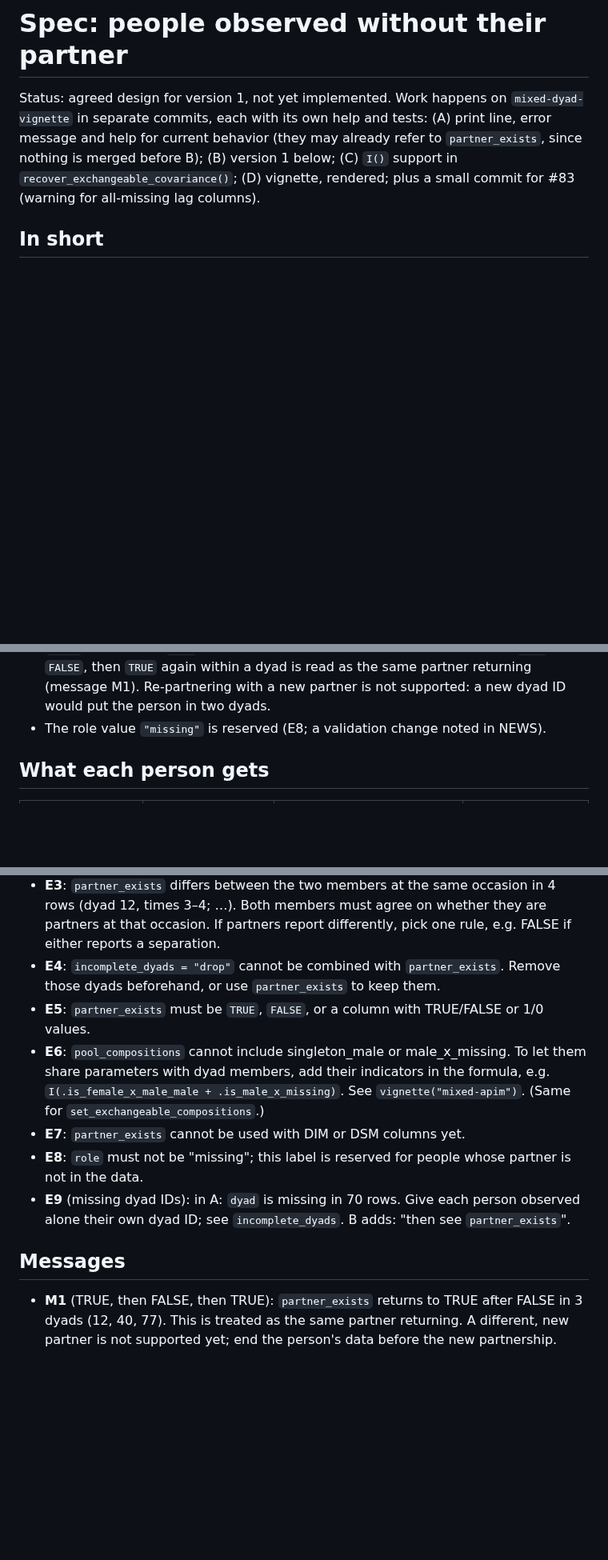
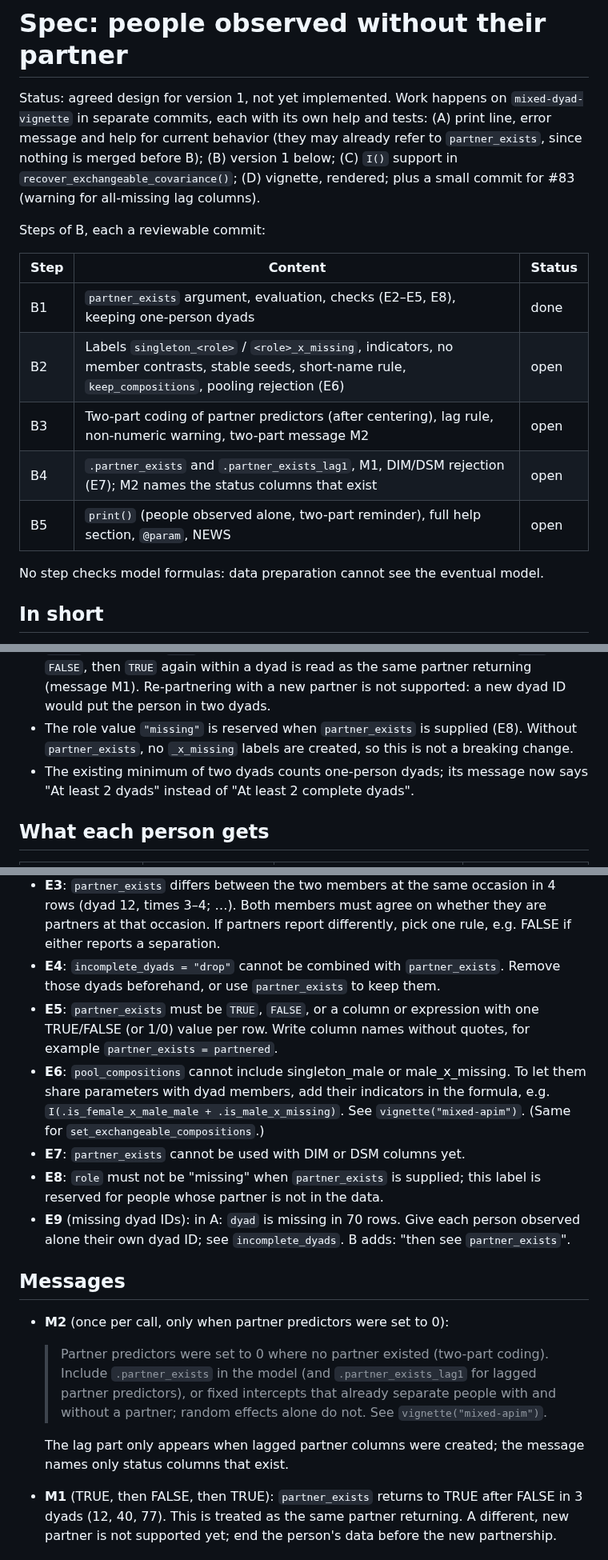
Before and after one commit to Pascal-Kueng/dyadMLM, a Markdown page: dev/partner-exists-spec.md, 3 parts joined by grey strips. Shown at 80% size. Drawn GitHub-style; blank space fills up the shorter version.

Commit message:
Update partner-exists spec with B steps and two-part reminders

```diff
--- a/dev/partner-exists-spec.md
+++ b/dev/partner-exists-spec.md
@@ -6,6 +6,18 @@ Status: agreed design for version 1, not yet implemented. Work happens on
 already refer to `partner_exists`, since nothing is merged before B); (B) version 1 below; (C) `I()` support in
 `recover_exchangeable_covariance()`; (D) vignette, rendered; plus a small
 commit for #83 (warning for all-missing lag columns).
+
+Steps of B, each a reviewable commit:
+
+| Step | Content | Status |
+|---|---|---|
+| B1 | `partner_exists` argument, evaluation, checks (E2–E5, E8), keeping one-person dyads | done |
+| B2 | Labels `singleton_<role>` / `<role>_x_missing`, indicators, no member contrasts, stable seeds, short-name rule, `keep_compositions`, pooling rejection (E6) | open |
+| B3 | Two-part coding of partner predictors (after centering), lag rule, non-numeric warning, two-part message M2 | open |
+| B4 | `.partner_exists` and `.partner_exists_lag1`, M1, DIM/DSM rejection (E7); M2 names the status columns that exist | open |
+| B5 | `print()` (people observed alone, two-part reminder), full help section, `@param`, NEWS | open |
+
+No step checks model formulas: data preparation cannot see the eventual model.
 
 ## In short
 
@@ -80,8 +96,11 @@ help states both naming rules next to the table.
   `TRUE`, then `FALSE`, then `TRUE` again within a dyad is read as the same
   partner returning (message M1). Re-partnering with a new partner is not
   supported: a new dyad ID would put the person in two dyads.
-- The role value `"missing"` is reserved (E8; a validation change noted in
-  NEWS).
+- The role value `"missing"` is reserved when `partner_exists` is supplied
+  (E8). Without `partner_exists`, no `_x_missing` labels are created, so this
+  is not a breaking change.
+- The existing minimum of two dyads counts one-person dyads; its message now
+  says "At least 2 dyads" instead of "At least 2 complete dyads".
 
 ## What each person gets
 
@@ -142,14 +161,19 @@ their composition; only the no-partner occasions change.
 - **E2**: `partner_exists` is missing in 8 rows (dyads 104, 117, …). Use TRUE or FALSE in every row; missing values are not read as "no partner". Placeholder rows without data (e.g., after a death) can be removed.
 - **E3**: `partner_exists` differs between the two members at the same occasion in 4 rows (dyad 12, times 3–4; …). Both members must agree on whether they are partners at that occasion. If partners report differently, pick one rule, e.g. FALSE if either reports a separation.
 - **E4**: `incomplete_dyads = "drop"` cannot be combined with `partner_exists`. Remove those dyads beforehand, or use `partner_exists` to keep them.
-- **E5**: `partner_exists` must be `TRUE`, `FALSE`, or a column with TRUE/FALSE or 1/0 values.
+- **E5**: `partner_exists` must be `TRUE`, `FALSE`, or a column or expression with one TRUE/FALSE (or 1/0) value per row. Write column names without quotes, for example `partner_exists = partnered`.
 - **E6**: `pool_compositions` cannot include singleton_male or male_x_missing. To let them share parameters with dyad members, add their indicators in the formula, e.g. `I(.is_female_x_male_male + .is_male_x_missing)`. See `vignette("mixed-apim")`. (Same for `set_exchangeable_compositions`.)
 - **E7**: `partner_exists` cannot be used with DIM or DSM columns yet.
-- **E8**: `role` must not be "missing"; this label is reserved for people whose partner is not in the data.
+- **E8**: `role` must not be "missing" when `partner_exists` is supplied; this label is reserved for people whose partner is not in the data.
 - **E9** (missing dyad IDs): in A: `dyad` is missing in 70 rows. Give each person observed alone their own dyad ID; see `incomplete_dyads`. B adds: "then see `partner_exists`".
 
 ## Messages
 
+- **M2** (once per call, only when partner predictors were set to 0):
+  > Partner predictors were set to 0 where no partner existed (two-part coding). Include `.partner_exists` in the model (and `.partner_exists_lag1` for lagged partner predictors), or fixed intercepts that already separate people with and without a partner; random effects alone do not. See `vignette("mixed-apim")`.
+
+  The lag part only appears when lagged partner columns were created; the
+  message names only status columns that exist.
 - **M1** (TRUE, then FALSE, then TRUE): `partner_exists` returns to TRUE after FALSE in 3 dyads (12, 40, 77). This is treated as the same partner returning. A different, new partner is not supported yet; end the person's data before the new partnership.
 
 ## Print
```
Also changed, not shown: other parts of dev/partner-exists-spec.md (+19 -4 lines).
